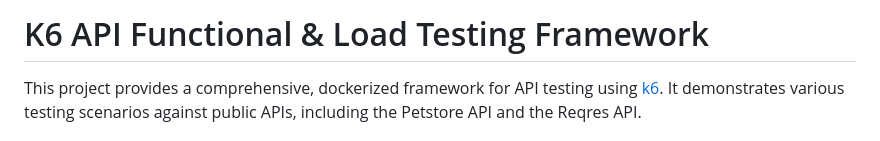
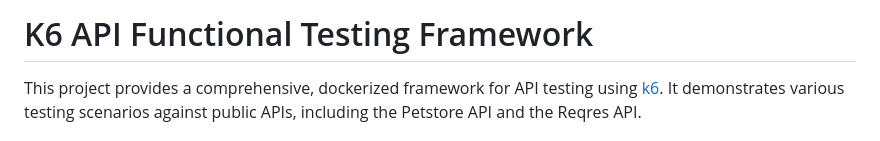
Before and after one commit to chinthalarohitho-alt/K6_project, a Markdown page: README.md, the part around the change. Rendered like a GitHub page.

```diff
--- a/README.md
+++ b/README.md
@@ -1,4 +1,4 @@
-# K6 API Functional & Load Testing Framework
+# K6 API Functional Testing Framework
 
 This project provides a comprehensive, dockerized framework for API testing using [k6](https://k6.io/). It demonstrates various testing scenarios against public APIs, including the Petstore API and the Reqres API.
 
```
